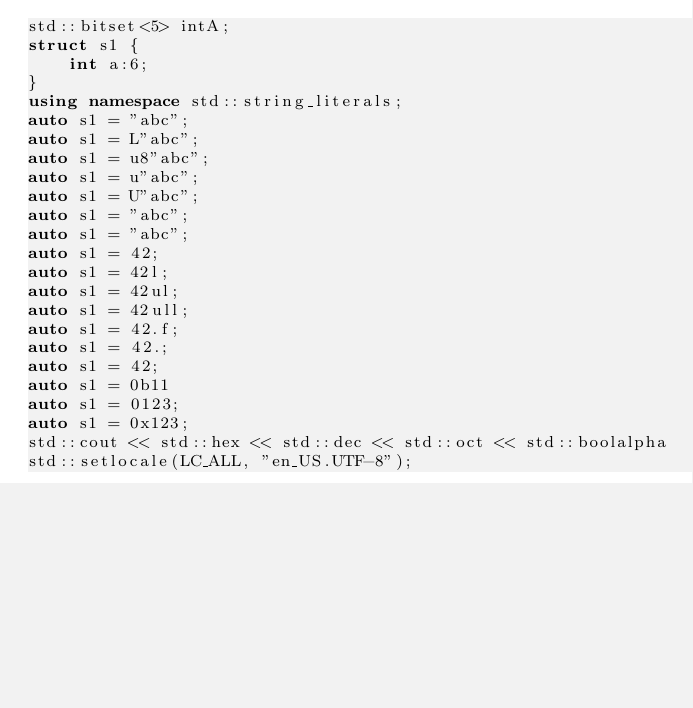
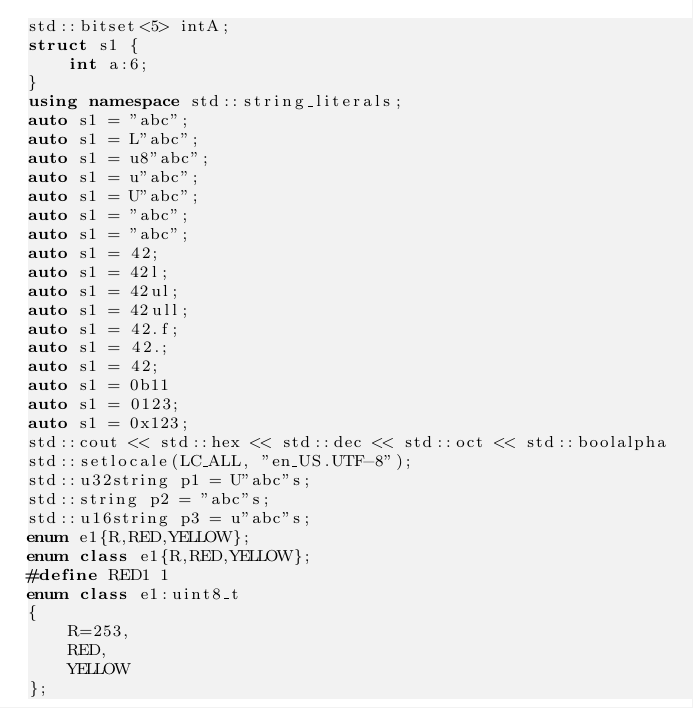
Before and after one commit to prithviraj6116/documents, a LaTeX document (learning.tex, which reads dailyLog.tex): part of the page, cut so that both start at the same text, the shorter picture padded with empty space. Compiled offline with pdfLaTeX.

Commit message:
no message

```diff
--- a/dailyLog.tex
+++ b/dailyLog.tex
@@ -24,5 +24,21 @@ auto s1 = 0123;
 auto s1 = 0x123;
 std::cout << std::hex << std::dec << std::oct << std::boolalpha
 std::setlocale(LC_ALL, "en_US.UTF-8");
+std::u32string p1 = U"abc"s;
+std::string p2 = "abc"s;
+std::u16string p3 = u"abc"s;
+enum e1{R,RED,YELLOW};
+enum class e1{R,RED,YELLOW};
+#define RED1 1
+enum class e1:uint8_t
+{
+    R=253,
+    RED,
+    YELLOW
+};
+
+
+
+
 
 \end{lstlisting}
```
Also changed, not shown: learning.pdf.
